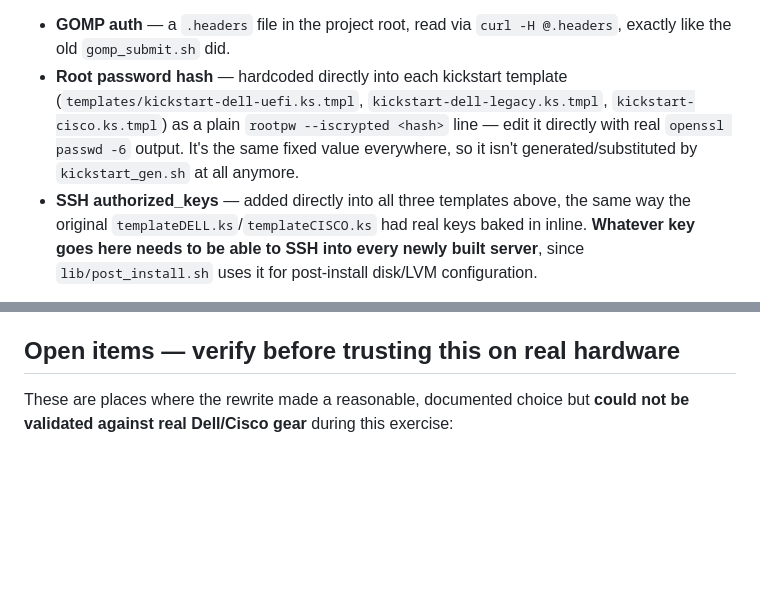
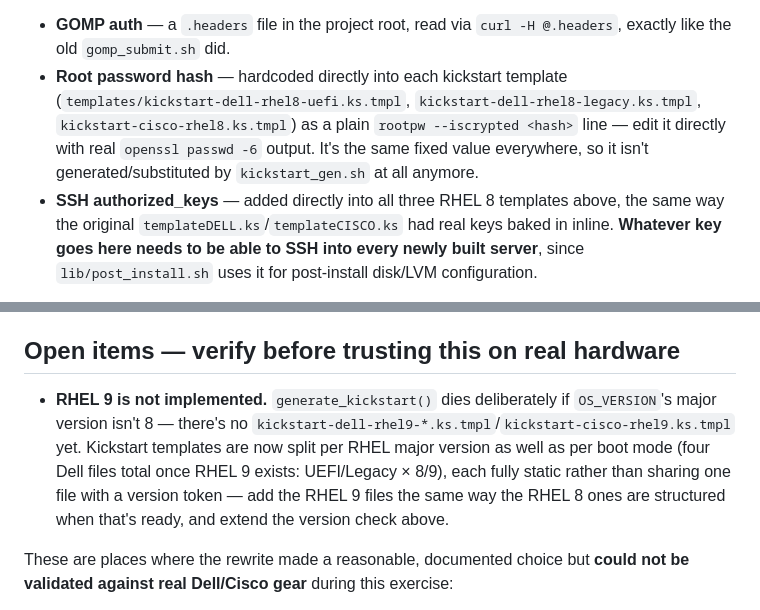
Before and after one commit to redhattut/rhel10_acn, a Markdown page: CompleteBuild2/README.md, 2 parts joined by grey strips. Rendered like a GitHub page; blank space fills up the shorter version.

```diff
--- a/CompleteBuild2/README.md
+++ b/CompleteBuild2/README.md
@@ -186,13 +186,14 @@ from a separate secrets file:**
 - **GOMP auth** — a `.headers` file in the project root, read via
   `curl -H @.headers`, exactly like the old `gomp_submit.sh` did.
 - **Root password hash** — hardcoded directly into each kickstart template
-  (`templates/kickstart-dell-uefi.ks.tmpl`, `kickstart-dell-legacy.ks.tmpl`,
-  `kickstart-cisco.ks.tmpl`) as a plain `rootpw --iscrypted <hash>` line —
+  (`templates/kickstart-dell-rhel8-uefi.ks.tmpl`,
+  `kickstart-dell-rhel8-legacy.ks.tmpl`, `kickstart-cisco-rhel8.ks.tmpl`) as
+  a plain `rootpw --iscrypted <hash>` line —
   edit it directly with real `openssl passwd -6` output. It's the same
   fixed value everywhere, so it isn't generated/substituted by
   `kickstart_gen.sh` at all anymore.
-- **SSH authorized_keys** — added directly into all three templates above,
-  the same way the original `templateDELL.ks`/`templateCISCO.ks` had real
+- **SSH authorized_keys** — added directly into all three RHEL 8 templates
+  above, the same way the original `templateDELL.ks`/`templateCISCO.ks` had real
   keys baked in inline. **Whatever key goes here needs to be able to SSH
   into every newly built
   server**, since `lib/post_install.sh` uses it for post-install disk/LVM
@@ -220,6 +221,15 @@ credential set above.
     operational task, not something scriptable from here.
 
 ## Open items — verify before trusting this on real hardware
+
+- **RHEL 9 is not implemented.** `generate_kickstart()` dies deliberately
+  if `OS_VERSION`'s major version isn't 8 — there's no
+  `kickstart-dell-rhel9-*.ks.tmpl`/`kickstart-cisco-rhel9.ks.tmpl` yet.
+  Kickstart templates are now split per RHEL major version as well as per
+  boot mode (four Dell files total once RHEL 9 exists: UEFI/Legacy ×
+  8/9), each fully static rather than sharing one file with a version
+  token — add the RHEL 9 files the same way the RHEL 8 ones are
+  structured when that's ready, and extend the version check above.
 
 These are places where the rewrite made a reasonable, documented choice but
 **could not be validated against real Dell/Cisco gear** during this exercise:
```
